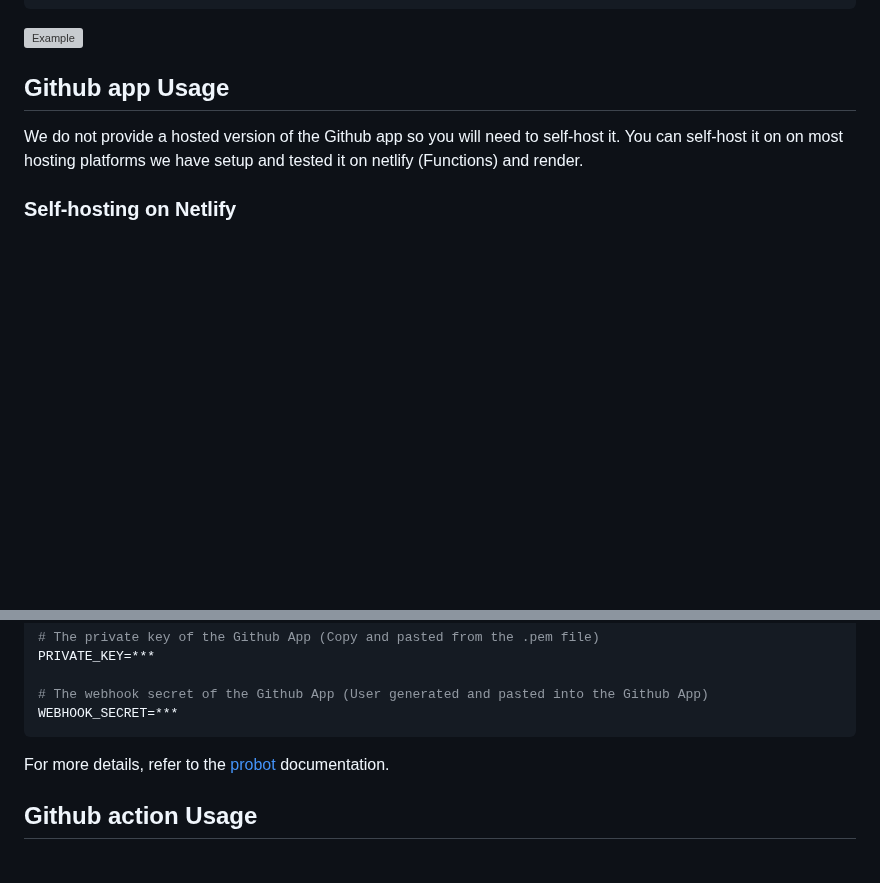
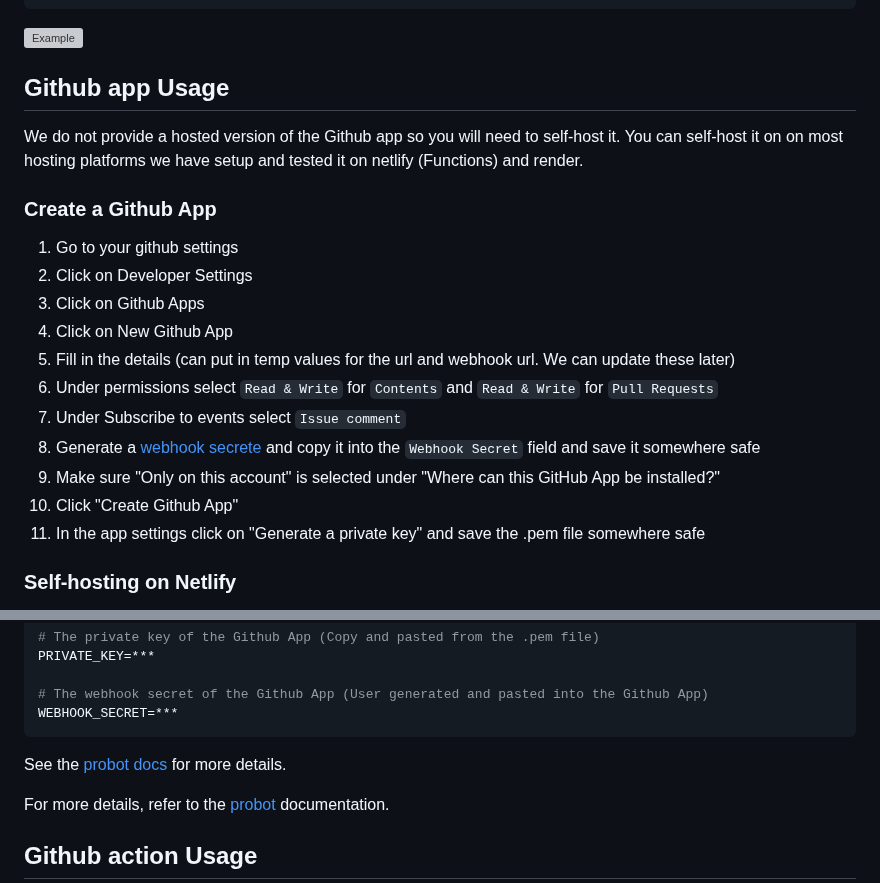
Before and after one commit to tinacms/markdown-bot, a Markdown page: README.md, 2 parts joined by grey strips. Drawn GitHub-style; blank space fills up the shorter version; grey boxes are pictures that could not be loaded.

Commit message:
add instructions for making a github app

````diff
--- a/README.md
+++ b/README.md
@@ -38,6 +38,20 @@ prompt: Fix only the spelling and grammar errors in the README
 
 We do not provide a hosted version of the Github app so you will need to self-host it. You can self-host it on on most hosting platforms we have setup and tested it on netlify (Functions) and render.
 
+### Create a Github App
+
+1. Go to your github settings
+2. Click on Developer Settings
+3. Click on Github Apps
+4. Click on New Github App
+5. Fill in the details (can put in temp values for the url and webhook url. We can update these later)
+6. Under permissions select `Read & Write` for `Contents` and `Read & Write` for `Pull Requests`
+7. Under Subscribe to events select `Issue comment`
+8. Generate a [webhook secrete](https://docs.github.com/en/webhooks-and-events/webhooks/securing-your-webhooks) and copy it into the `Webhook Secret` field and save it somewhere safe
+9. Make sure "Only on this account" is selected under "Where can this GitHub App be installed?"
+10. Click "Create Github App"
+11. In the app settings click on "Generate a private key" and save the .pem file somewhere safe
+
 ### Self-hosting on Netlify
 
 > NOTE: functions are limited to a 10 second timeout on Netlify. This may cause the bot to fail if the OpenAI API takes too long to respond.
@@ -73,6 +87,8 @@ PRIVATE_KEY=***
 # The webhook secret of the Github App (User generated and pasted into the Github App)
 WEBHOOK_SECRET=***
 ```
+
+See the [probot docs](https://probot.github.io/docs/configuration/) for more details.
 
 For more details, refer to the [probot](https://probot.github.io/docs/development/#manually-configuring-a-github-app) documentation.
 
````
